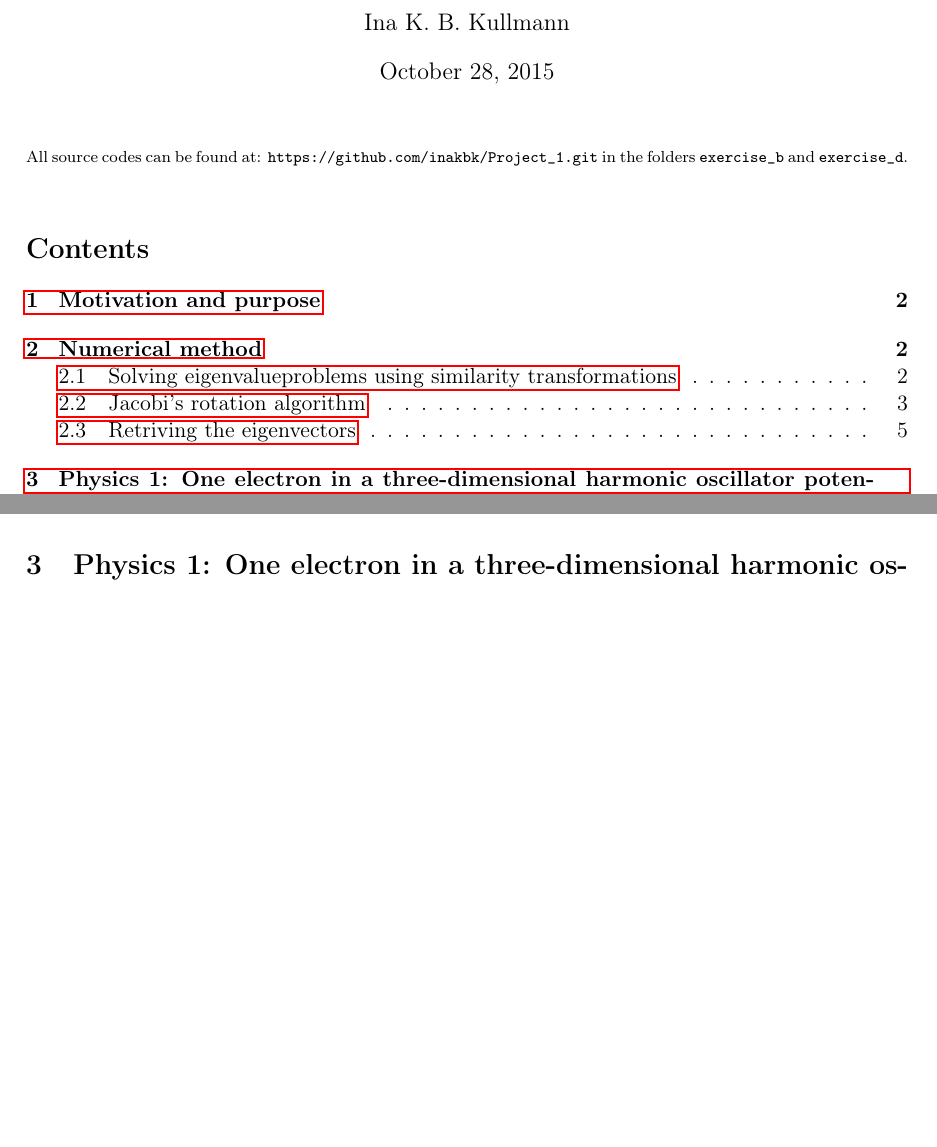
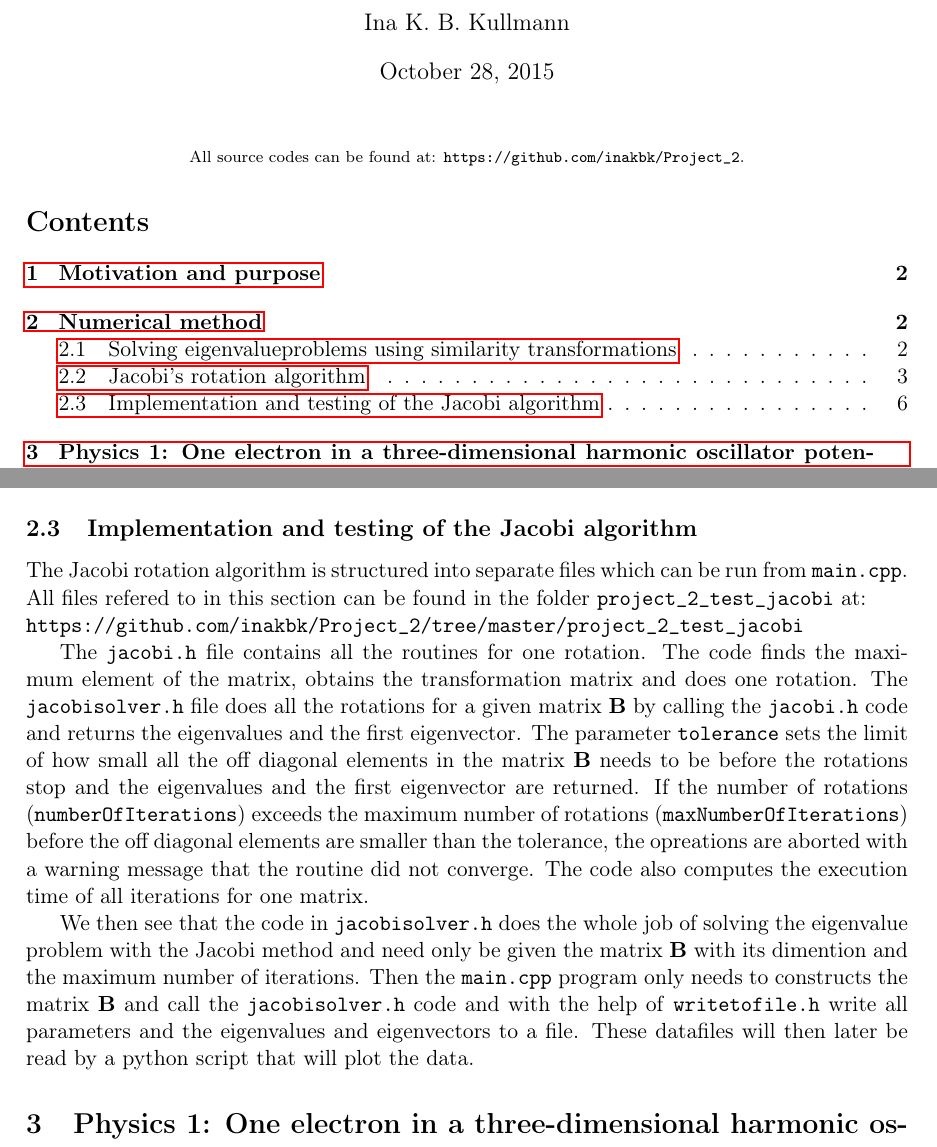
Before and after one commit to inakbk/Project_2, a LaTeX paper (report/report_project_2.tex): two parts of pages 1 and 6 of 10 before the commit and two parts of pages 1 and 6 of 11 after it, joined at a grey line, cut so that both start at the same text, the shorter picture padded with empty space. Compiled offline with pdfLaTeX.

Commit message:
writing section implementation

```diff
--- a/report/report_project_2.tex
+++ b/report/report_project_2.tex
@@ -34,7 +34,9 @@
 \begin{document}
 \maketitle
 
-{\scriptsize \noindent All source codes can be found at: \texttt{https://github.com/inakbk/Project\_1.git} in the folders \texttt{exercise\_b} and \texttt{exercise\_d}. }
+\begin{center}
+{ \scriptsize \noindent All source codes can be found at: \texttt{https://github.com/inakbk/Project\_2}. }
+\end{center}
 
 \tableofcontents
 \newpage
@@ -203,6 +205,16 @@ The eigenvectors are normalized.
 Wil also compare with (?)
 Finally, the armadillo function {\em eig\_sys} can be used to find eigenvalues and eigenvectors.
 
+\subsection{Implementation and testing of the Jacobi algorithm}
+The Jacobi rotation algorithm is structured into separate files which can be run from \texttt{main.cpp}. All files refered to in this section can be found in the folder \texttt{project\_2\_test\_jacobi} at: \\
+\texttt{https://github.com/inakbk/Project\_2/tree/master/project\_2\_test\_jacobi}
+
+The \texttt{jacobi.h} file contains all the routines for one rotation. The code finds the maximum element of the matrix, obtains the transformation matrix and does one rotation. The \texttt{jacobisolver.h} file does all the rotations for a given matrix $\bf B$ by calling the \texttt{jacobi.h} code and returns the eigenvalues and the first eigenvector. The parameter \texttt{tolerance} sets the limit of how small all the off diagonal elements in the matrix $\bf B$ needs to be before the rotations stop and the eigenvalues and the first eigenvector are returned. If the number of rotations (\texttt{numberOfIterations}) exceeds the maximum number of rotations (\texttt{maxNumberOfIterations}) before the off diagonal elements are smaller than the tolerance, the opreations are aborted with a warning message that the routine did not converge. The code also computes the execution time of all iterations for one matrix.
+
+We then see that the code in \texttt{jacobisolver.h} does the whole job of solving the eigenvalue problem with the Jacobi method and need only be given the matrix $\bf B$ with its dimention and the maximum number of iterations. Then the \texttt{main.cpp} program only needs to constructs the matrix $\bf B$ and call the \texttt{jacobisolver.h} code and with the help of \texttt{writetofile.h} write all parameters and the eigenvalues and eigenvectors to a file. These datafiles will then later be read by a python script that will plot the data.
+
+
+
 
 \section{Physics 1: One electron in a three-dimensional harmonic oscillator potential.}
 here we will look eqiation (?)
```
Also changed, not shown: report/report_project_2.pdf, report/report_project_2.tex (12 more changed lines), 2 other files.
